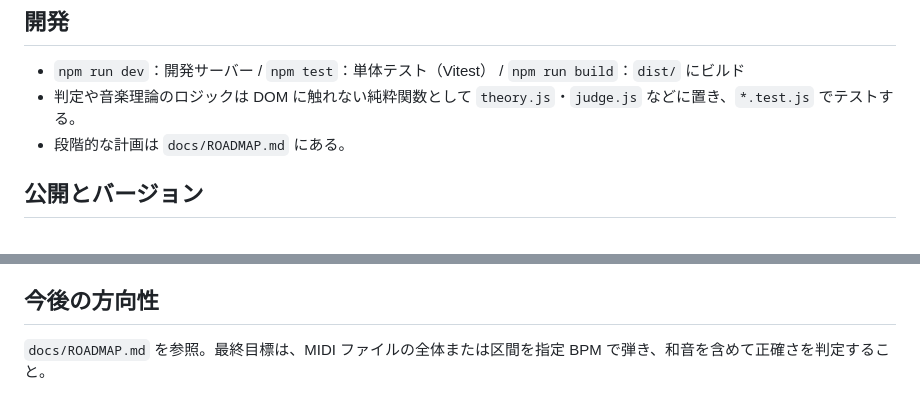
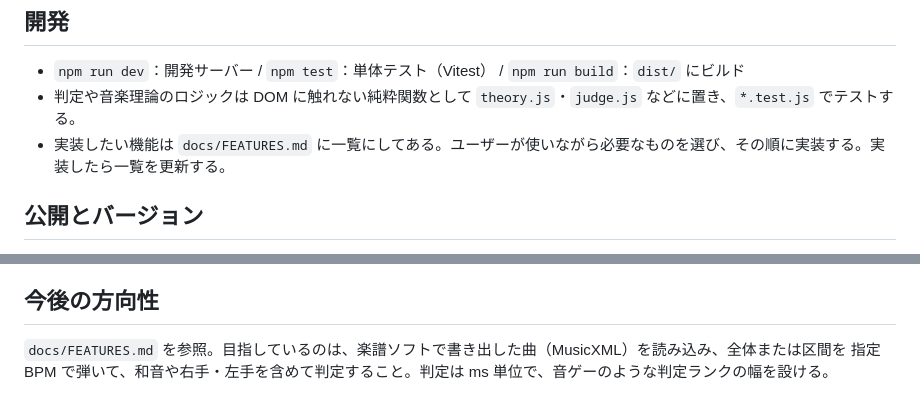
Before and after one commit to mint149/dokufu-drill, a Markdown page: CLAUDE.md, 2 parts joined by grey strips. Drawn GitHub-style.

```diff
--- a/CLAUDE.md
+++ b/CLAUDE.md
@@ -30,7 +30,7 @@
 
 - `npm run dev`：開発サーバー / `npm test`：単体テスト（Vitest） / `npm run build`：`dist/` にビルド
 - 判定や音楽理論のロジックは DOM に触れない純粋関数として `theory.js`・`judge.js` などに置き、`*.test.js` でテストする。
-- 段階的な計画は `docs/ROADMAP.md` にある。
+- 実装したい機能は `docs/FEATURES.md` に一覧にしてある。ユーザーが使いながら必要なものを選び、その順に実装する。実装したら一覧を更新する。
 
 ## 公開とバージョン
 
@@ -52,4 +52,5 @@
 
 ## 今後の方向性
 
-`docs/ROADMAP.md` を参照。最終目標は、MIDI ファイルの全体または区間を指定 BPM で弾き、和音を含めて正確さを判定すること。
+`docs/FEATURES.md` を参照。目指しているのは、楽譜ソフトで書き出した曲（MusicXML）を読み込み、全体または区間を
+指定 BPM で弾いて、和音や右手・左手を含めて判定すること。判定は ms 単位で、音ゲーのような判定ランクの幅を設ける。
```
Also changed, not shown: docs/FEATURES.md (added, +82 -0 lines), docs/ROADMAP.md (deleted, +0 -98 lines).
